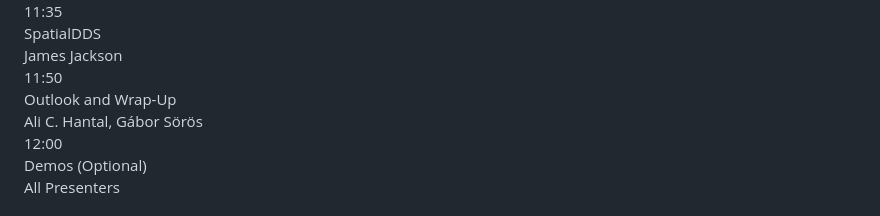
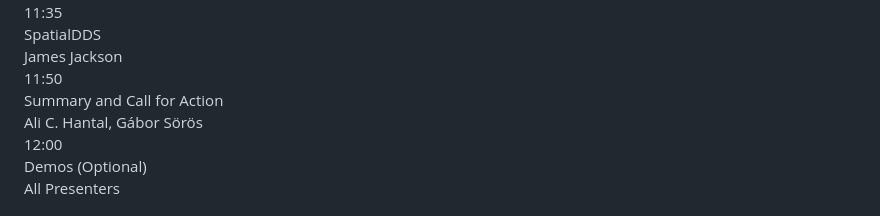
Before and after one commit to OpenArCloud/openarcloud.github.io, a Markdown page: src/oscp/ismar2026.md, the part around the change. GitHub-like rendering.

Commit message:
ISMAR tutorial: rename closing session
Co-Authored-By: Claude Opus 5.5 <noreply@anthropic.com>

```diff
--- a/src/oscp/ismar2026.md
+++ b/src/oscp/ismar2026.md
@@ -164,7 +164,7 @@ Participants will be given a toolset and sample projects from which they can bui
     <div class="schedule-item">
         <div class="schedule-time">11:50</div>
         <div>
-            <div class="schedule-title">Outlook and Wrap-Up</div>
+            <div class="schedule-title">Summary and Call for Action</div>
             <div class="schedule-speakers">Ali C. Hantal, Gábor Sörös</div>
         </div>
     </div>
```
